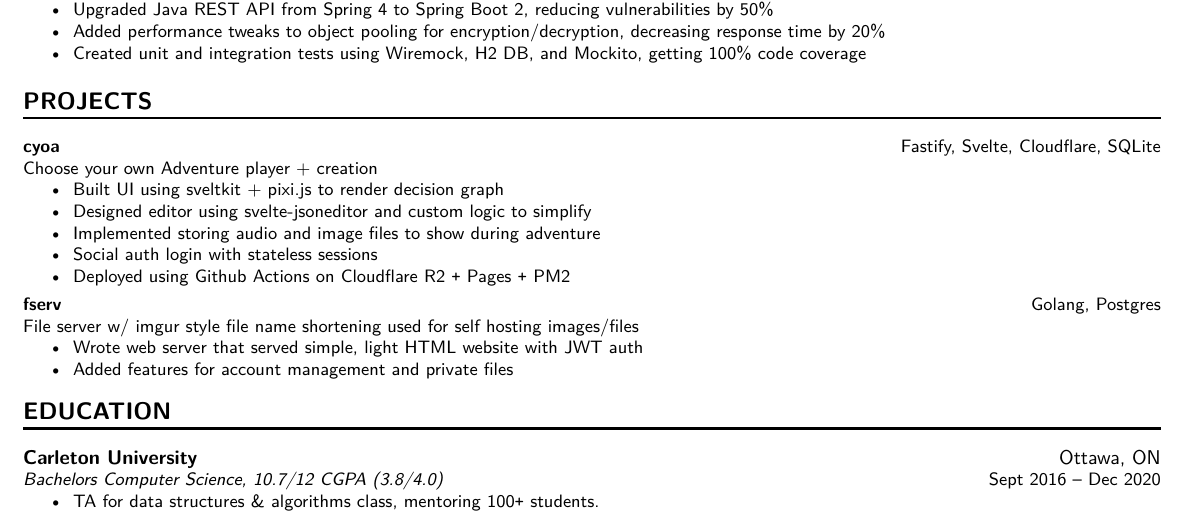
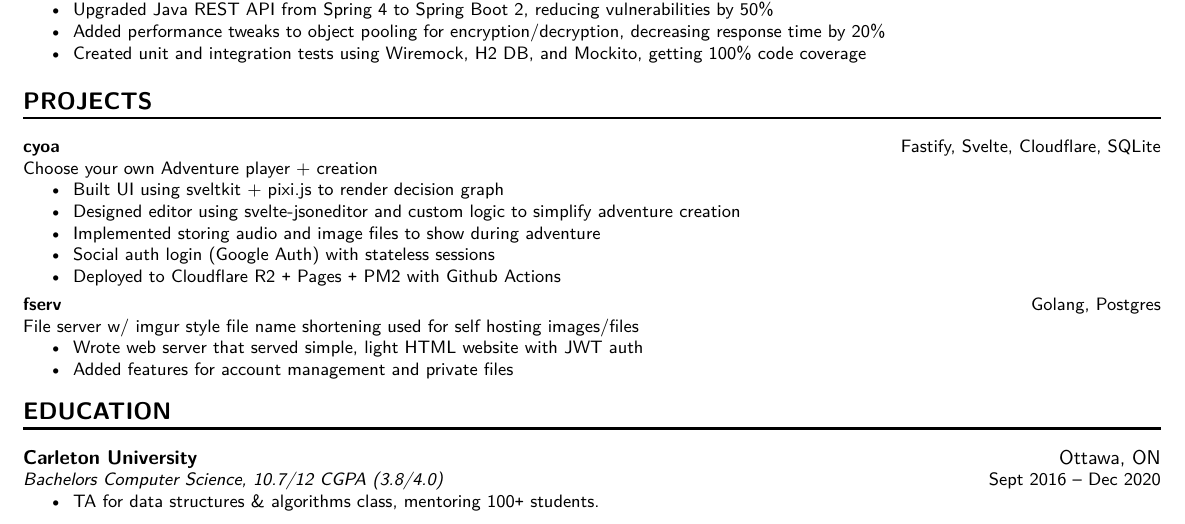
Before and after one commit to ZRui98/personal-resume-latex, a LaTeX CV (resume.tex): part of the page, cut so that both start at the same text. Compiled offline with XeLaTeX.

Commit message:
update cyoa side project

```diff
--- a/resume.tex
+++ b/resume.tex
@@ -130,10 +130,10 @@
 {Choose your own Adventure player + creation}
 {\begin{itemize}
 	\item Built UI using sveltkit + pixi.js to render decision graph
-	\item Designed editor using svelte-jsoneditor and custom logic to simplify
+	\item Designed editor using svelte-jsoneditor and custom logic to simplify adventure creation
 	\item Implemented storing audio and image files to show during adventure
-	\item Social auth login with stateless sessions
-	\item Deployed using Github Actions on Cloudflare R2 \texttt{+} Pages \texttt{+} PM2
+	\item Social auth login (Google Auth) with stateless sessions
+	\item Deployed to Cloudflare R2 \texttt{+} Pages \texttt{+} PM2 with Github Actions
 \end{itemize}}
 \ProjectEntry{fserv}
 {Golang, Postgres}
```
Also changed, not shown: resume.pdf.
